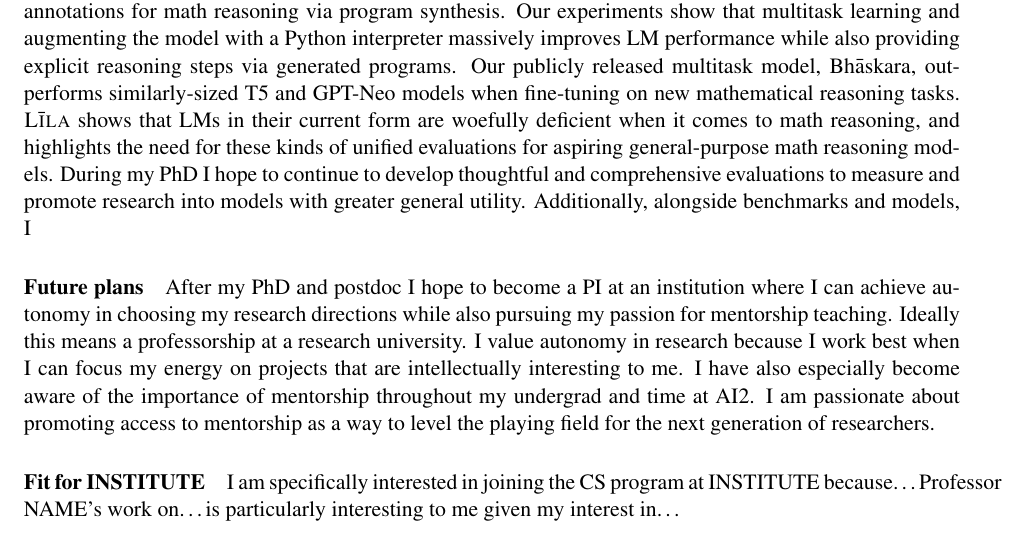
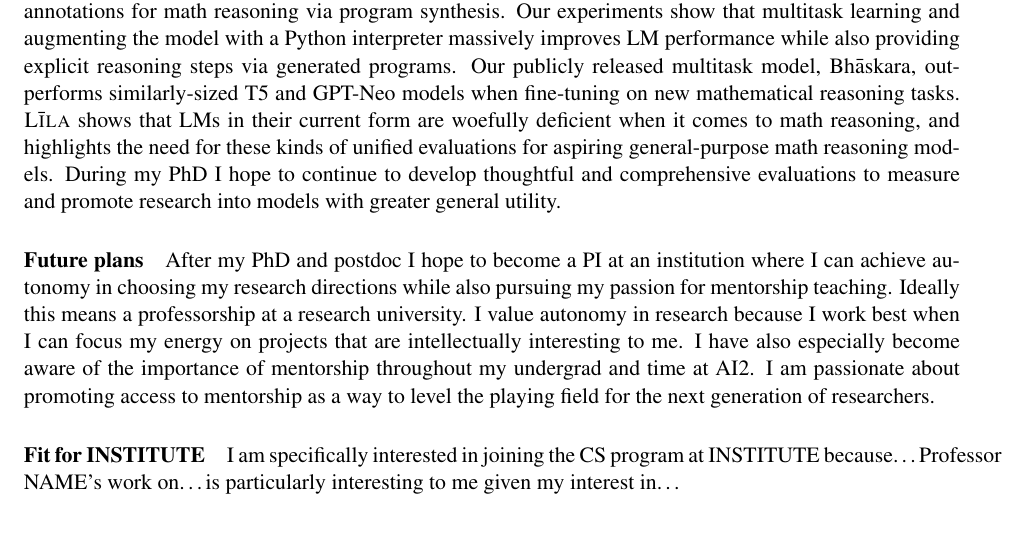
Before and after one commit to mattf1n/grad, a LaTeX document (sop.tex): part of page 2 of 3, cut so that both start at the same text. Compiled offline with pdfLaTeX.

Commit message:
complete sentence

```diff
--- a/sop.tex
+++ b/sop.tex
@@ -166,8 +166,6 @@ and highlights the need for these kinds of unified evaluations for
 aspiring general-purpose math reasoning models.
 During my PhD I hope to continue to develop thoughtful and comprehensive evaluations
 to measure and promote research into models with greater general utility.
-Additionally, alongside benchmarks and models,
-I
 
 \paragraph{Future plans}
 After my PhD and postdoc I hope to become a PI
```
Also changed, not shown: out/sop.pdf.
